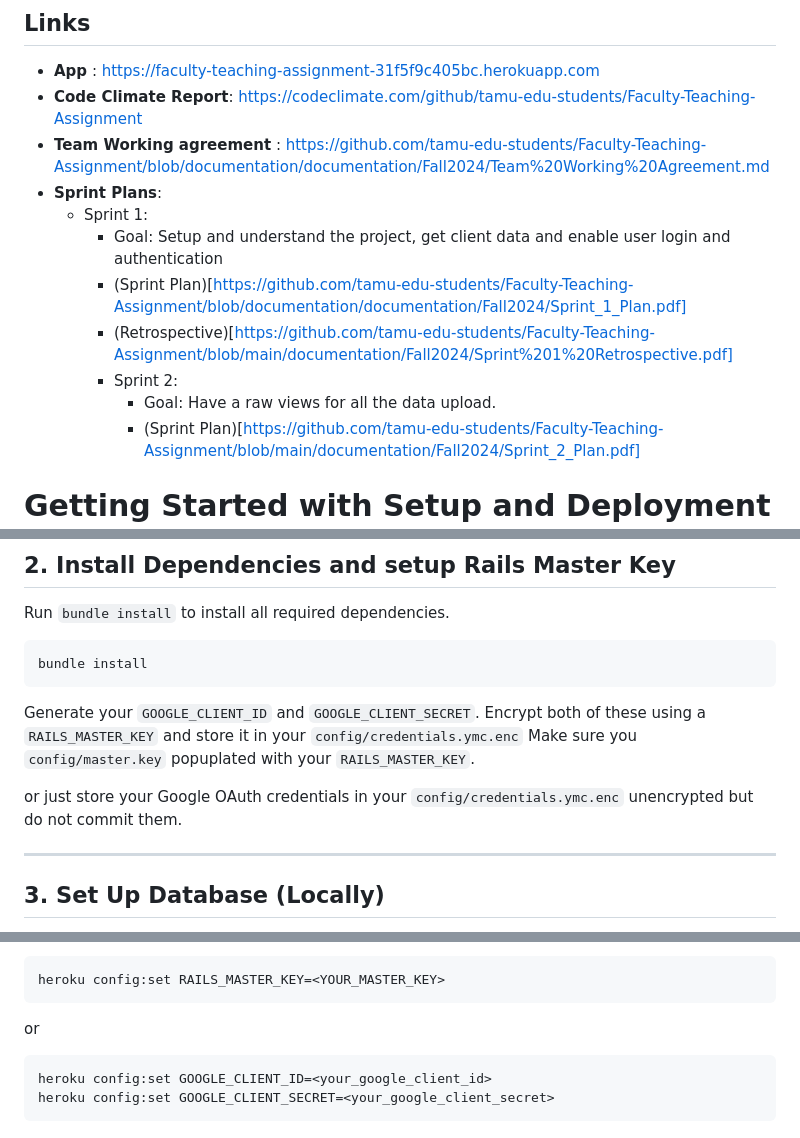
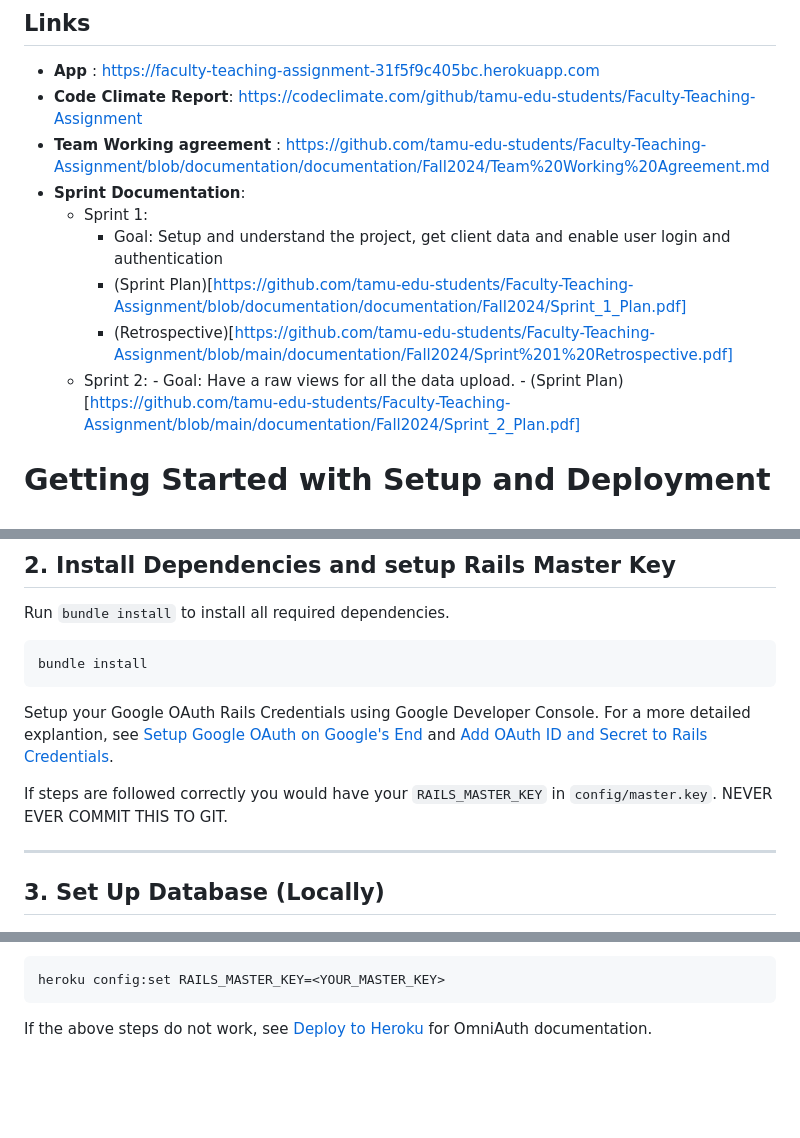
Before and after one commit to tamu-edu-students/Faculty-Teaching-Assignment, a Markdown page: README.md, 3 parts joined by grey strips. Rendered like a GitHub page; blank space fills up the shorter version.

````diff
--- a/README.md
+++ b/README.md
@@ -11,12 +11,12 @@ The key stakeholder for this application is the Associate Department Head, who i
 - **App** : https://faculty-teaching-assignment-31f5f9c405bc.herokuapp.com
 - **Code Climate Report**: https://codeclimate.com/github/tamu-edu-students/Faculty-Teaching-Assignment
 - **Team Working agreement** : https://github.com/tamu-edu-students/Faculty-Teaching-Assignment/blob/documentation/documentation/Fall2024/Team%20Working%20Agreement.md
-- **Sprint Plans**:
-	- Sprint 1:
+- **Sprint Documentation**:
+   - Sprint 1:
 		- Goal: Setup and understand the project, get client data and enable user login and authentication
 		- (Sprint Plan)[https://github.com/tamu-edu-students/Faculty-Teaching-Assignment/blob/documentation/documentation/Fall2024/Sprint_1_Plan.pdf]
 		- (Retrospective)[https://github.com/tamu-edu-students/Faculty-Teaching-Assignment/blob/main/documentation/Fall2024/Sprint%201%20Retrospective.pdf]
-    	- Sprint 2:
+   - Sprint 2:
        		- Goal: Have a raw views for all the data upload.
          	- (Sprint Plan)[https://github.com/tamu-edu-students/Faculty-Teaching-Assignment/blob/main/documentation/Fall2024/Sprint_2_Plan.pdf]
 
@@ -47,10 +47,13 @@ Run `bundle install` to install all required dependencies.
 ```bash
 bundle install
 ```
-Generate your ```GOOGLE_CLIENT_ID``` and ```GOOGLE_CLIENT_SECRET```. Encrypt both of these using a ```RAILS_MASTER_KEY``` and store it in your ```config/credentials.ymc.enc```
-Make sure you ```config/master.key``` popuplated with your ```RAILS_MASTER_KEY```.
+Setup your Google OAuth Rails Credentials using Google Developer Console.
+For a more detailed explantion, see
+[Setup Google OAuth on Google's End](https://github.com/tamu-edu-students/Google-Auth-Ruby-By-JD?tab=readme-ov-file#setup-google-oauth-on-googles-end)
+and
+[Add OAuth ID and Secret to Rails Credentials](https://github.com/tamu-edu-students/Google-Auth-Ruby-By-JD?tab=readme-ov-file#create-an-initializer-for-omniauth).
 
-or just store your Google OAuth credentials in your ```config/credentials.ymc.enc``` unencrypted but do not commit them.
+If steps are followed correctly you would have your ```RAILS_MASTER_KEY``` in ```config/master.key```. NEVER EVER COMMIT THIS TO GIT.
 
 ---
 
@@ -126,8 +129,4 @@
 heroku config:set RAILS_MASTER_KEY=<YOUR_MASTER_KEY>
 ```
 
-or
-```bash
-heroku config:set GOOGLE_CLIENT_ID=<your_google_client_id>
-heroku config:set GOOGLE_CLIENT_SECRET=<your_google_client_secret>
-```
+If the above steps do not work, see [Deploy to Heroku](https://github.com/tamu-edu-students/Google-Auth-Ruby-By-JD?tab=readme-ov-file#deploy-to-heroku) for OmniAuth documentation.
````
